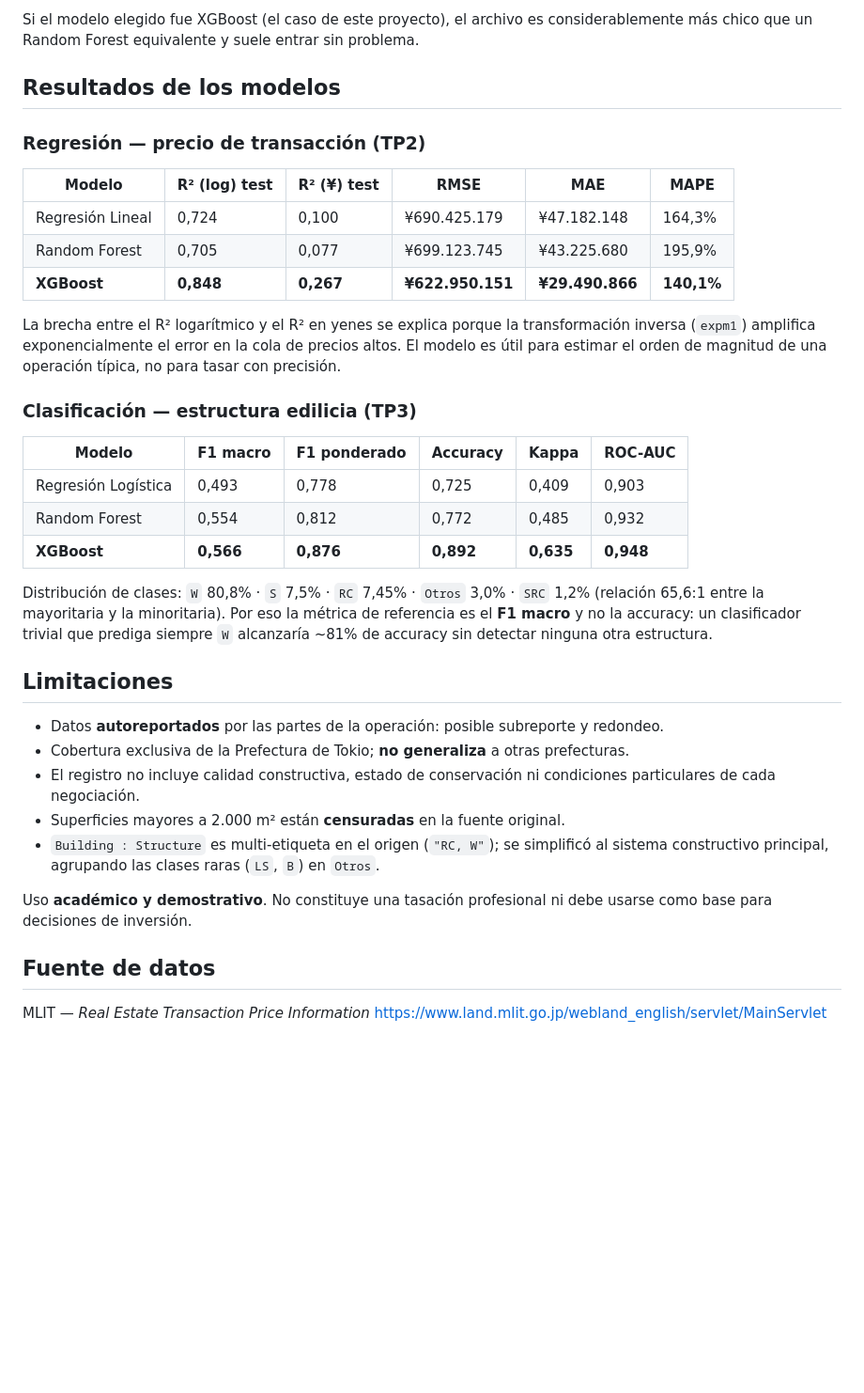
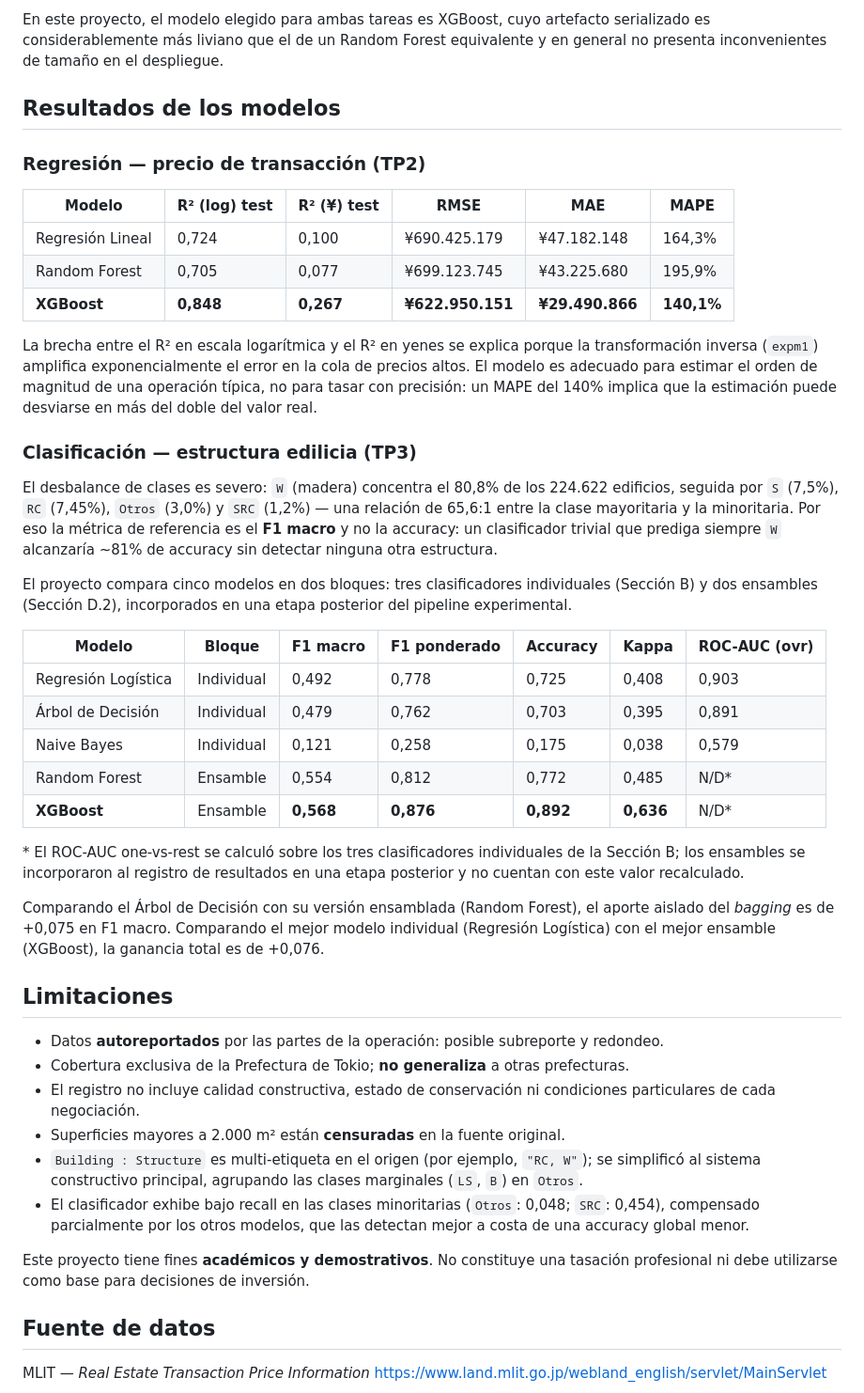
Before and after one commit to cjimenezmolano/Trabajo_Final_IA-I, a Markdown page: README.md, the part around one of its changes. Shown at 94% size. Drawn GitHub-style; blank space fills up the shorter version.

```diff
--- a/README.md
+++ b/README.md
@@ -96,6 +84,7 @@ Queda disponible en `http://localhost:8501`.
 
-Si el modelo elegido fue XGBoost (el caso de este proyecto), el archivo es considerablemente
-más chico que un Random Forest equivalente y suele entrar sin problema.
+En este proyecto, el modelo elegido para ambas tareas es XGBoost, cuyo artefacto serializado es
+considerablemente más liviano que el de un Random Forest equivalente y en general no presenta
+inconvenientes de tamaño en el despliegue.
 
 ## Resultados de los modelos
 
@@ -107,22 +96,37 @@ más chico que un Random Forest equivalente y suele entrar sin problema.
 | Random Forest | 0,705 | 0,077 | ¥699.123.745 | ¥43.225.680 | 195,9% |
 | **XGBoost** | **0,848** | **0,267** | **¥622.950.151** | **¥29.490.866** | **140,1%** |
 
-La brecha entre el R² logarítmico y el R² en yenes se explica porque la transformación inversa
-(`expm1`) amplifica exponencialmente el error en la cola de precios altos. El modelo es útil
-para estimar el orden de magnitud de una operación típica, no para tasar con precisión.
+La brecha entre el R² en escala logarítmica y el R² en yenes se explica porque la transformación
+inversa (`expm1`) amplifica exponencialmente el error en la cola de precios altos. El modelo es
+adecuado para estimar el orden de magnitud de una operación típica, no para tasar con precisión:
+un MAPE del 140% implica que la estimación puede desviarse en más del doble del valor real.
 
 ### Clasificación — estructura edilicia (TP3)
 
-| Modelo | F1 macro | F1 ponderado | Accuracy | Kappa | ROC-AUC |
-|---|---|---|---|---|---|
-| Regresión Logística | 0,493 | 0,778 | 0,725 | 0,409 | 0,903 |
-| Random Forest | 0,554 | 0,812 | 0,772 | 0,485 | 0,932 |
-| **XGBoost** | **0,566** | **0,876** | **0,892** | **0,635** | **0,948** |
+El desbalance de clases es severo: `W` (madera) concentra el 80,8% de los 224.622 edificios,
+seguida por `S` (7,5%), `RC` (7,45%), `Otros` (3,0%) y `SRC` (1,2%) — una relación de 65,6:1 entre
+la clase mayoritaria y la minoritaria. Por eso la métrica de referencia es el **F1 macro** y no la
+accuracy: un clasificador trivial que prediga siempre `W` alcanzaría ~81% de accuracy sin detectar
+ninguna otra estructura.
 
-Distribución de clases: `W` 80,8% · `S` 7,5% · `RC` 7,45% · `Otros` 3,0% · `SRC` 1,2%
-(relación 65,6:1 entre la mayoritaria y la minoritaria). Por eso la métrica de referencia es el
-**F1 macro** y no la accuracy: un clasificador trivial que prediga siempre `W` alcanzaría ~81%
-de accuracy sin detectar ninguna otra estructura.
+El proyecto compara cinco modelos en dos bloques: tres clasificadores individuales (Sección B) y
+dos ensambles (Sección D.2), incorporados en una etapa posterior del pipeline experimental.
+
+| Modelo | Bloque | F1 macro | F1 ponderado | Accuracy | Kappa | ROC-AUC (ovr) |
+|---|---|---|---|---|---|---|
+| Regresión Logística | Individual | 0,492 | 0,778 | 0,725 | 0,408 | 0,903 |
+| Árbol de Decisión | Individual | 0,479 | 0,762 | 0,703 | 0,395 | 0,891 |
+| Naive Bayes | Individual | 0,121 | 0,258 | 0,175 | 0,038 | 0,579 |
+| Random Forest | Ensamble | 0,554 | 0,812 | 0,772 | 0,485 | N/D* |
+| **XGBoost** | Ensamble | **0,568** | **0,876** | **0,892** | **0,636** | N/D* |
+
+\* El ROC-AUC one-vs-rest se calculó sobre los tres clasificadores individuales de la Sección B;
+los ensambles se incorporaron al registro de resultados en una etapa posterior y no cuentan con
+este valor recalculado.
+
+Comparando el Árbol de Decisión con su versión ensamblada (Random Forest), el aporte aislado del
+*bagging* es de +0,075 en F1 macro. Comparando el mejor modelo individual (Regresión Logística)
+con el mejor ensamble (XGBoost), la ganancia total es de +0,076.
 
 ## Limitaciones
 
@@ -131,11 +135,14 @@ de accuracy sin detectar ninguna otra estructura.
 - El registro no incluye calidad constructiva, estado de conservación ni condiciones
   particulares de cada negociación.
 - Superficies mayores a 2.000 m² están **censuradas** en la fuente original.
-- `Building : Structure` es multi-etiqueta en el origen (`"RC, W"`); se simplificó al sistema
-  constructivo principal, agrupando las clases raras (`LS`, `B`) en `Otros`.
+- `Building : Structure` es multi-etiqueta en el origen (por ejemplo, `"RC, W"`); se simplificó
+  al sistema constructivo principal, agrupando las clases marginales (`LS`, `B`) en `Otros`.
+- El clasificador exhibe bajo recall en las clases minoritarias (`Otros`: 0,048; `SRC`: 0,454),
+  compensado parcialmente por los otros modelos, que las detectan mejor a costa de una accuracy
+  global menor.
 
-Uso **académico y demostrativo**. No constituye una tasación profesional ni debe usarse como
-base para decisiones de inversión.
+Este proyecto tiene fines **académicos y demostrativos**. No constituye una tasación profesional
+ni debe utilizarse como base para decisiones de inversión.
 
 ## Fuente de datos
 
```
Also changed, not shown: other parts of README.md (+29 -41 lines).
